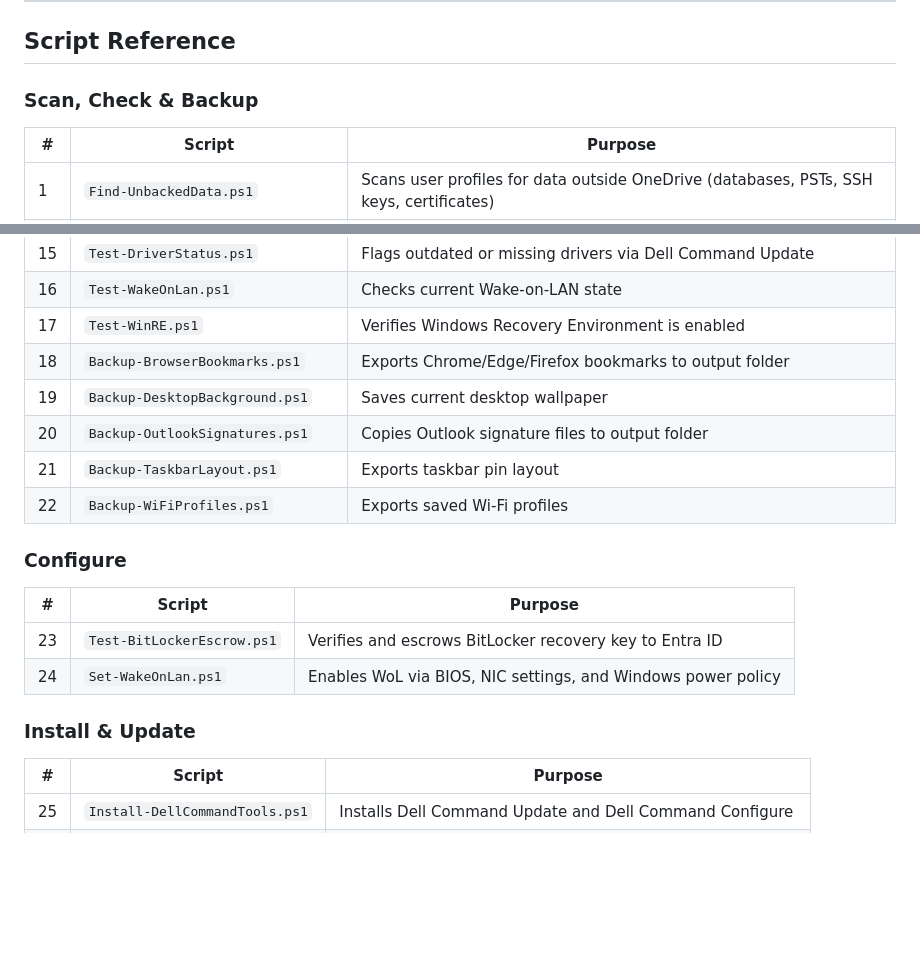
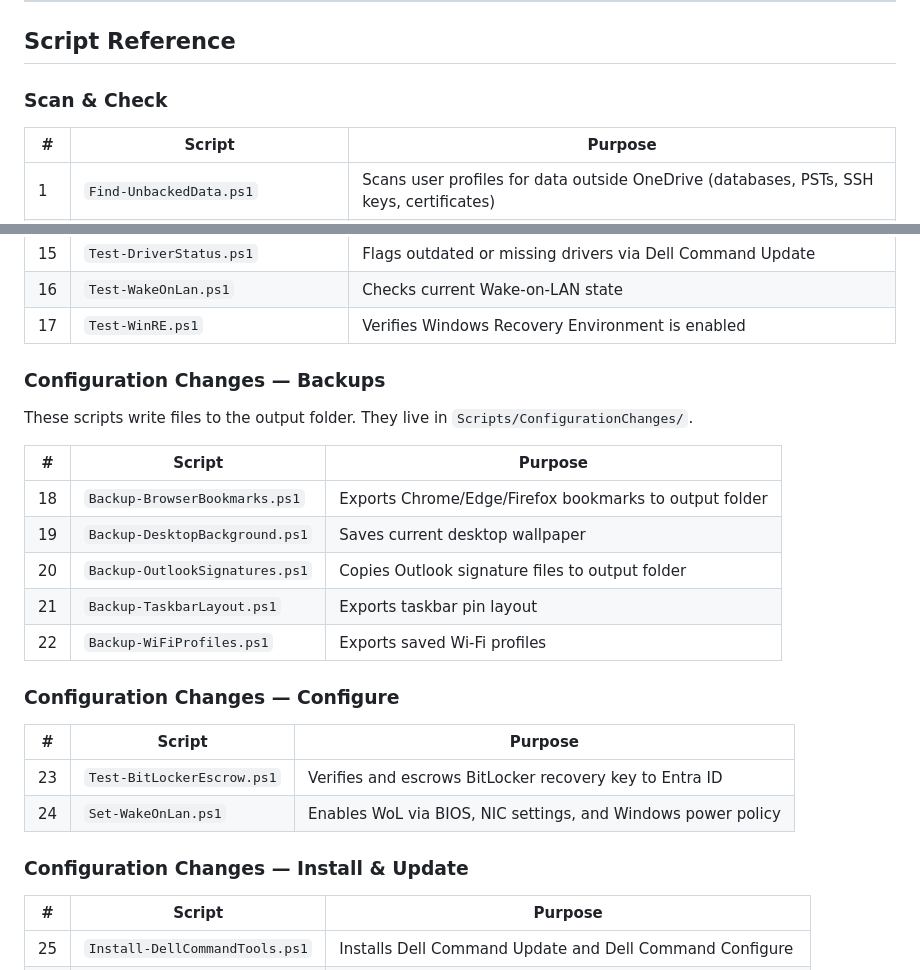
Before and after one commit to NeverNathaniel/AshesToAutopilot, a Markdown page: README.md, 2 parts joined by grey strips. Drawn GitHub-style; blank space fills up the shorter version.

Commit message:
docs: move Backup-* scripts to Configuration Changes section in README (CC-04)
Co-Authored-By: Claude Sonnet 4.6 <noreply@anthropic.com>

```diff
--- a/README.md
+++ b/README.md
@@ -63,7 +63,7 @@ Select any step by number, or enter a comma-separated list (e.g. `1,3,11,12`) to
 
 ## Script Reference
 
-### Scan, Check & Backup
+### Scan & Check
 
 | # | Script | Purpose |
 |---|--------|---------|
@@ -84,20 +84,27 @@ Select any step by number, or enter a comma-separated list (e.g. `1,3,11,12`) to
 | 15 | `Test-DriverStatus.ps1` | Flags outdated or missing drivers via Dell Command Update |
 | 16 | `Test-WakeOnLan.ps1` | Checks current Wake-on-LAN state |
 | 17 | `Test-WinRE.ps1` | Verifies Windows Recovery Environment is enabled |
+
+### Configuration Changes — Backups
+
+These scripts write files to the output folder. They live in `Scripts/ConfigurationChanges/`.
+
+| # | Script | Purpose |
+|---|--------|---------|
 | 18 | `Backup-BrowserBookmarks.ps1` | Exports Chrome/Edge/Firefox bookmarks to output folder |
 | 19 | `Backup-DesktopBackground.ps1` | Saves current desktop wallpaper |
 | 20 | `Backup-OutlookSignatures.ps1` | Copies Outlook signature files to output folder |
 | 21 | `Backup-TaskbarLayout.ps1` | Exports taskbar pin layout |
 | 22 | `Backup-WiFiProfiles.ps1` | Exports saved Wi-Fi profiles |
 
-### Configure
+### Configuration Changes — Configure
 
 | # | Script | Purpose |
 |---|--------|---------|
 | 23 | `Test-BitLockerEscrow.ps1` | Verifies and escrows BitLocker recovery key to Entra ID |
 | 24 | `Set-WakeOnLan.ps1` | Enables WoL via BIOS, NIC settings, and Windows power policy |
 
-### Install & Update
+### Configuration Changes — Install & Update
 
 | # | Script | Purpose |
 |---|--------|---------|
```
